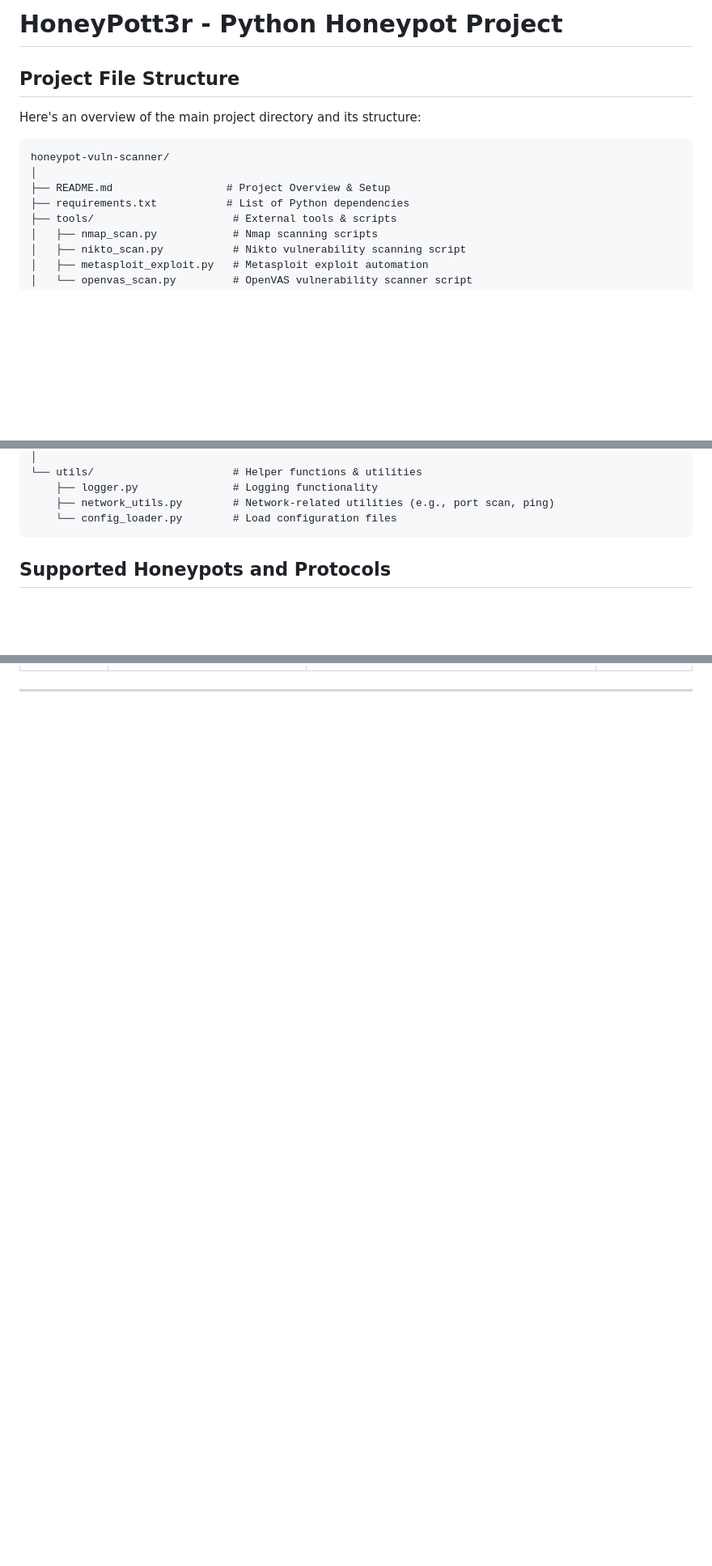
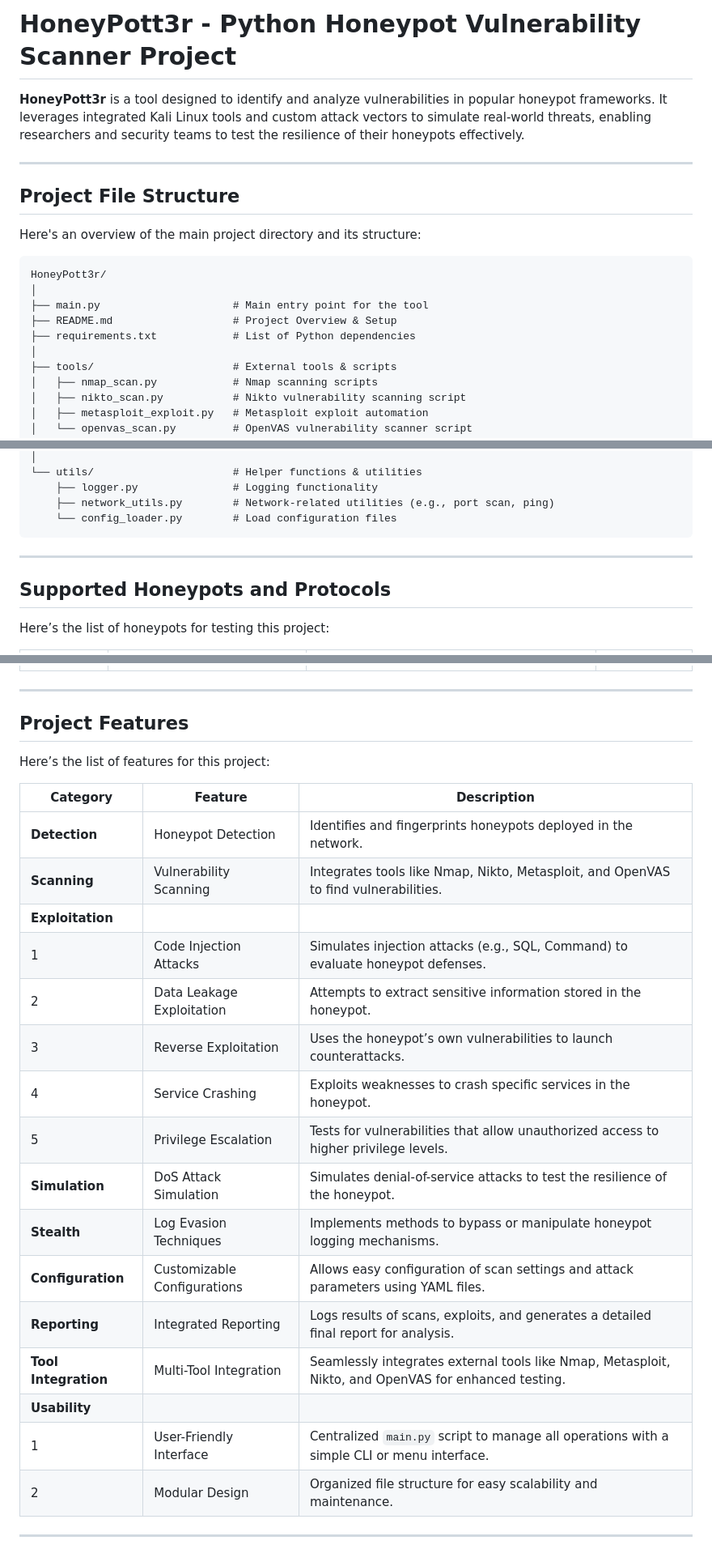
Before and after one commit to 3rr0r-505/HoneyPott3r, a Markdown page: Scanner.md, 3 parts joined by grey strips. Shown at 81% size. GitHub-like rendering; blank space fills up the shorter version.

````diff
--- a/Scanner.md
+++ b/Scanner.md
@@ -1,12 +1,17 @@
-# HoneyPott3r - Python Honeypot Project
+# HoneyPott3r - Python Honeypot Vulnerability Scanner Project
+**HoneyPott3r** is a tool designed to identify and analyze vulnerabilities in popular honeypot frameworks. It leverages integrated Kali Linux tools and custom attack vectors to simulate real-world threats, enabling researchers and security teams to test the resilience of their honeypots effectively.
+
+---
 
 ## Project File Structure
 Here's an overview of the main project directory and its structure:
 ```
-honeypot-vuln-scanner/
+HoneyPott3r/
 │
-├── README.md                  # Project Overview & Setup
-├── requirements.txt           # List of Python dependencies
+├── main.py                     # Main entry point for the tool
+├── README.md                   # Project Overview & Setup
+├── requirements.txt            # List of Python dependencies
+│
 ├── tools/                      # External tools & scripts
 │   ├── nmap_scan.py            # Nmap scanning scripts
 │   ├── nikto_scan.py           # Nikto vulnerability scanning script
@@ -38,6 +43,8 @@ honeypot-vuln-scanner/
     ├── network_utils.py        # Network-related utilities (e.g., port scan, ping)
     └── config_loader.py        # Load configuration files
 ```
+---
 
 ## Supported Honeypots and Protocols
+Here’s the list of honeypots for testing this project:
 
@@ -53,2 +60,26 @@ honeypot-vuln-scanner/
 
 ---
+
+## Project Features
+Here’s the list of features for this project:
+
+| **Category**              | **Feature**                     | **Description**                                                                                     |
+|---------------------------|---------------------------------|-----------------------------------------------------------------------------------------------------|
+| **Detection**             | Honeypot Detection              | Identifies and fingerprints honeypots deployed in the network.                                      |
+| **Scanning**              | Vulnerability Scanning          | Integrates tools like Nmap, Nikto, Metasploit, and OpenVAS to find vulnerabilities.                 |
+| **Exploitation**          |                                 |                                                                                                     |
+|   1                       | Code Injection Attacks          | Simulates injection attacks (e.g., SQL, Command) to evaluate honeypot defenses.                     |
+|   2                       | Data Leakage Exploitation       | Attempts to extract sensitive information stored in the honeypot.                                   |
+|   3                       | Reverse Exploitation            | Uses the honeypot’s own vulnerabilities to launch counterattacks.                                   |
+|   4                       | Service Crashing                | Exploits weaknesses to crash specific services in the honeypot.                                     |
+|   5                       | Privilege Escalation            | Tests for vulnerabilities that allow unauthorized access to higher privilege levels.                |
+| **Simulation**            | DoS Attack Simulation           | Simulates denial-of-service attacks to test the resilience of the honeypot.                         |
+| **Stealth**               | Log Evasion Techniques          | Implements methods to bypass or manipulate honeypot logging mechanisms.                             |
+| **Configuration**         | Customizable Configurations     | Allows easy configuration of scan settings and attack parameters using YAML files.                  |
+| **Reporting**             | Integrated Reporting            | Logs results of scans, exploits, and generates a detailed final report for analysis.                |
+| **Tool Integration**      | Multi-Tool Integration          | Seamlessly integrates external tools like Nmap, Metasploit, Nikto, and OpenVAS for enhanced testing.|
+| **Usability**             |                                 |                                                                                                     |
+|   1                       | User-Friendly Interface         | Centralized `main.py` script to manage all operations with a simple CLI or menu interface.          |
+|   2                       | Modular Design                  | Organized file structure for easy scalability and maintenance.                                      |
+
+---
````
Also changed, not shown: other parts of Scanner.md (+9 -9 lines).
